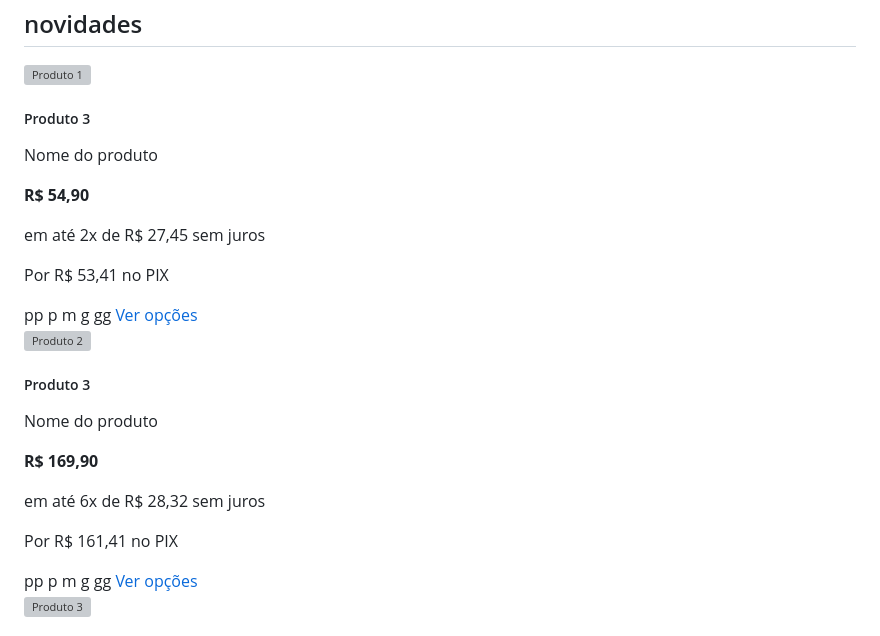
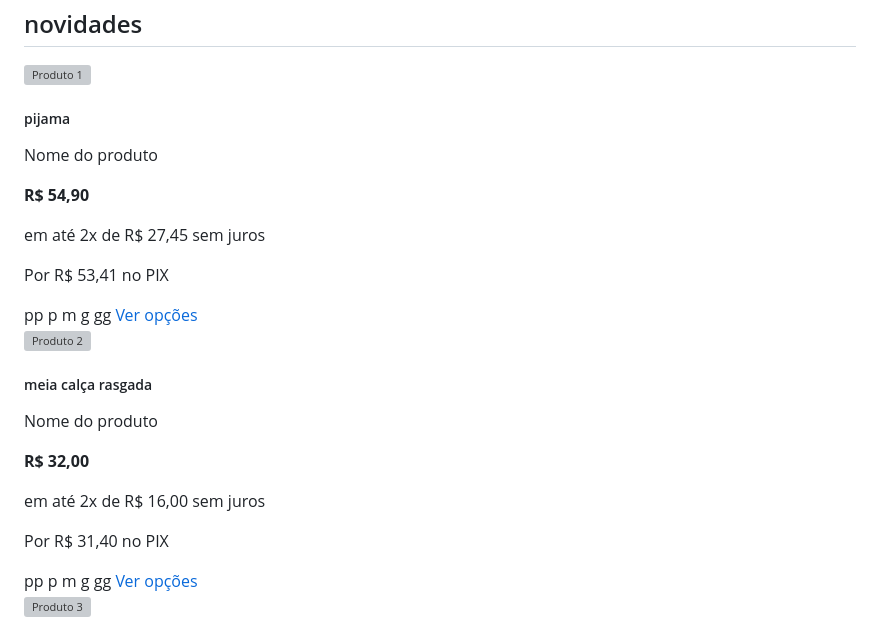
Before and after one commit to igorgabs05/igorgabs05.github.io, a Markdown page: README.md, the part around the change. GitHub-like rendering; grey boxes are pictures that could not be loaded.

```diff
--- a/README.md
+++ b/README.md
@@ -115,7 +115,7 @@
                     <div class="card mb-4">
                         <img src="./img/hecate1.png" class="card-img-top" alt="Produto 1">
                         <div class="card-body">
-                            <h5 class="card-title">Produto 3</h5>
+                            <h5 class="card-title">pijama</h5>
                     <p class="card-text">Nome do produto</p>
                     <p class="card-text"><strong>R$ 54,90</strong></p>
                     <p class="card-text">em até 2x de R$ 27,45 sem juros</p>
@@ -134,11 +134,11 @@
                     <div class="card mb-4">
                         <img src="./img/hecate2.png" class="card-img-top" alt="Produto 2">
                         <div class="card-body">
-                           <h5 class="card-title">Produto 3</h5>
+                           <h5 class="card-title">meia calça rasgada</h5>
                     <p class="card-text">Nome do produto</p>
-                    <p class="card-text"><strong>R$ 169,90</strong></p>
-                    <p class="card-text">em até 6x de R$ 28,32 sem juros</p>
-                    <p class="card-text">Por R$ 161,41 no PIX</p>
+                    <p class="card-text"><strong>R$ 32,00</strong></p>
+                    <p class="card-text">em até 2x de R$ 16,00 sem juros</p>
+                    <p class="card-text">Por R$ 31,40 no PIX</p>
                      <button type="button" class="btn btn-secondary btn-custom" data-bs-toggle="tooltip" data-bs-placement="right" data-bs-title="Tooltip on right">pp</button>
                      <button type="button" class="btn btn-secondary btn-custom" data-bs-toggle="tooltip" data-bs-placement="right" data-bs-title="Tooltip on right">p</button>
                           <button type="button" class="btn btn-secondary btn-custom" data-bs-toggle="tooltip" data-bs-placement="right" data-bs-title="Tooltip on right">m</button>
```
